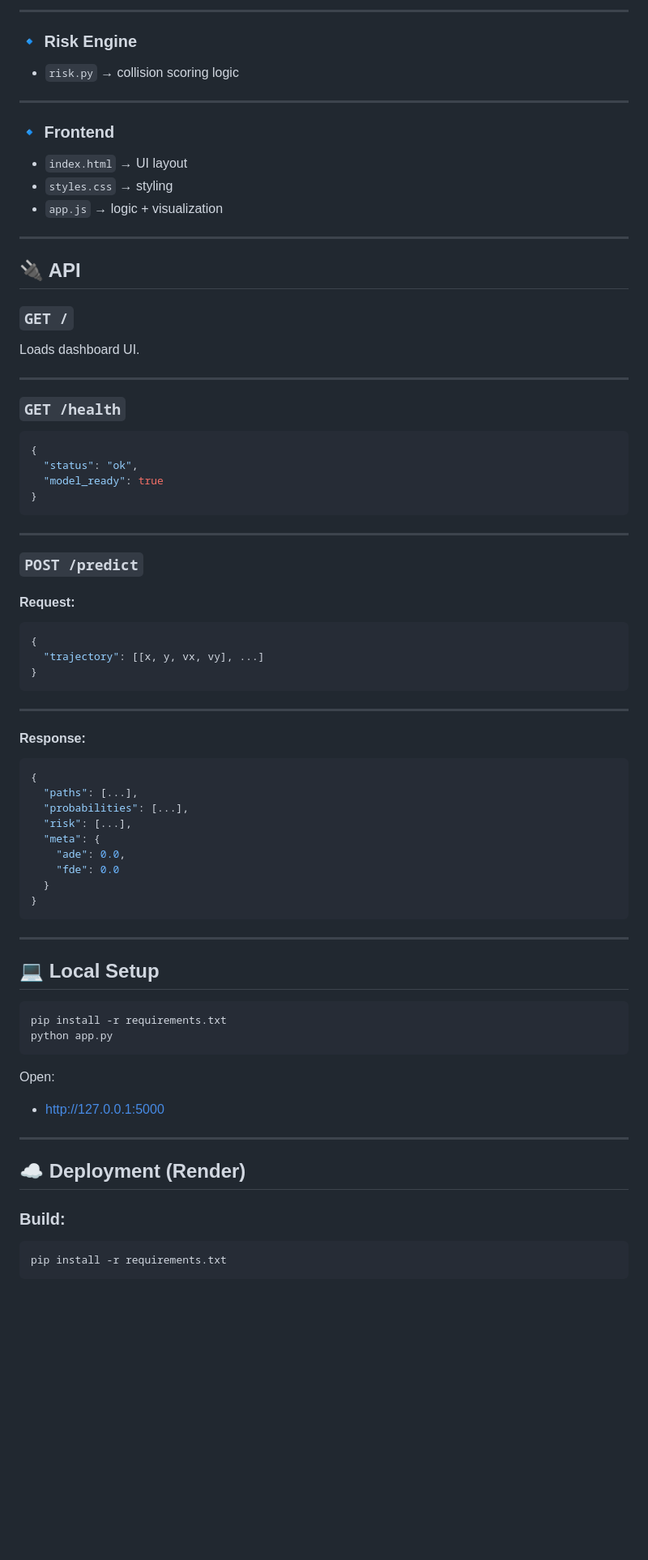
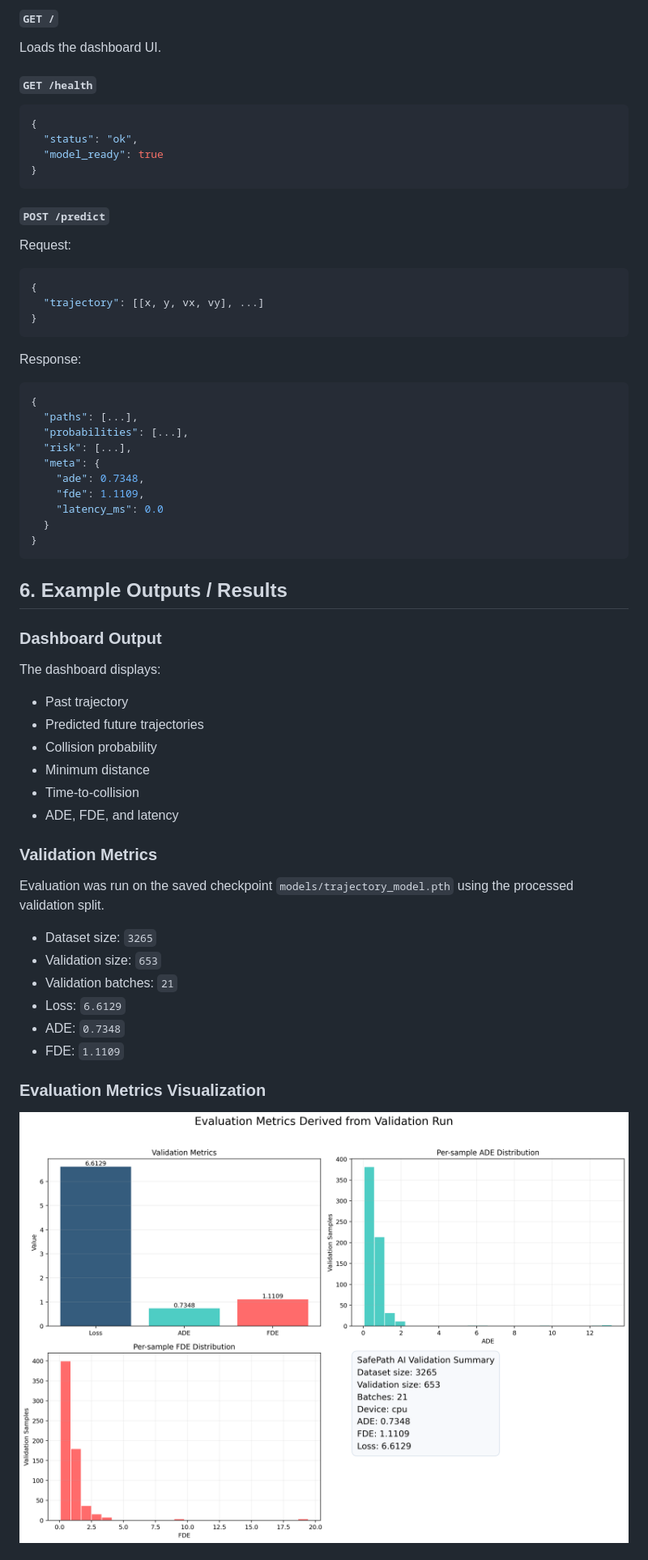
Before and after one commit to pranavv1210/safepath-ai, a Markdown page: README.md, the part around the change printed below. Shown: that part at 81% size. GitHub-like rendering; pictures changed too: visualization/evaluation_metrics_summary.png (added); blank space fills up the shorter version.

````diff
--- a/README.md
+++ b/README.md
@@ -230,29 +195,9 @@ Dashboard displays:
 
----
+#### `GET /`
 
-### 🔹 Risk Engine
+Loads the dashboard UI.
 
-* `risk.py` → collision scoring logic
-
----
-
-### 🔹 Frontend
-
-* `index.html` → UI layout
-* `styles.css` → styling
-* `app.js` → logic + visualization
-
----
-
-## 🔌 API
-
-### `GET /`
-
-Loads dashboard UI.
-
----
-
-### `GET /health`
+#### `GET /health`
 
 ```json
 {
@@ -261,11 +206,9 @@ Loads dashboard UI.
 }
 ```
 
----
+#### `POST /predict`
 
-### `POST /predict`
-
-#### Request:
+Request:
 
 ```json
 {
@@ -273,9 +216,7 @@ Loads dashboard UI.
 }
 ```
 
----
-
-#### Response:
+Response:
 
 ```json
 {
@@ -283,32 +224,38 @@ Loads dashboard UI.
   "probabilities": [...],
   "risk": [...],
   "meta": {
-    "ade": 0.0,
-    "fde": 0.0
+    "ade": 0.7348,
+    "fde": 1.1109,
+    "latency_ms": 0.0
   }
 }
 ```
 
----
+## 6. Example Outputs / Results
 
-## 💻 Local Setup
+### Dashboard Output
 
-```bash
-pip install -r requirements.txt
-python app.py
-```
+The dashboard displays:
 
-Open:
+- Past trajectory
+- Predicted future trajectories
+- Collision probability
+- Minimum distance
+- Time-to-collision
+- ADE, FDE, and latency
 
-* http://127.0.0.1:5000
+### Validation Metrics
 
----
+Evaluation was run on the saved checkpoint `models/trajectory_model.pth` using the processed validation split.
 
-## ☁️ Deployment (Render)
+- Dataset size: `3265`
+- Validation size: `653`
+- Validation batches: `21`
+- Loss: `6.6129`
+- ADE: `0.7348`
+- FDE: `1.1109`
 
-### Build:
+### Evaluation Metrics Visualization
 
-```bash
-pip install -r requirements.txt
-```
+![Evaluation Metrics Summary](visualization/evaluation_metrics_summary.png)
 
````
Also changed, not shown: other parts of README.md (+88 -157 lines), visualization/sample_trajectory_prediction.png (added), 1 other file.
